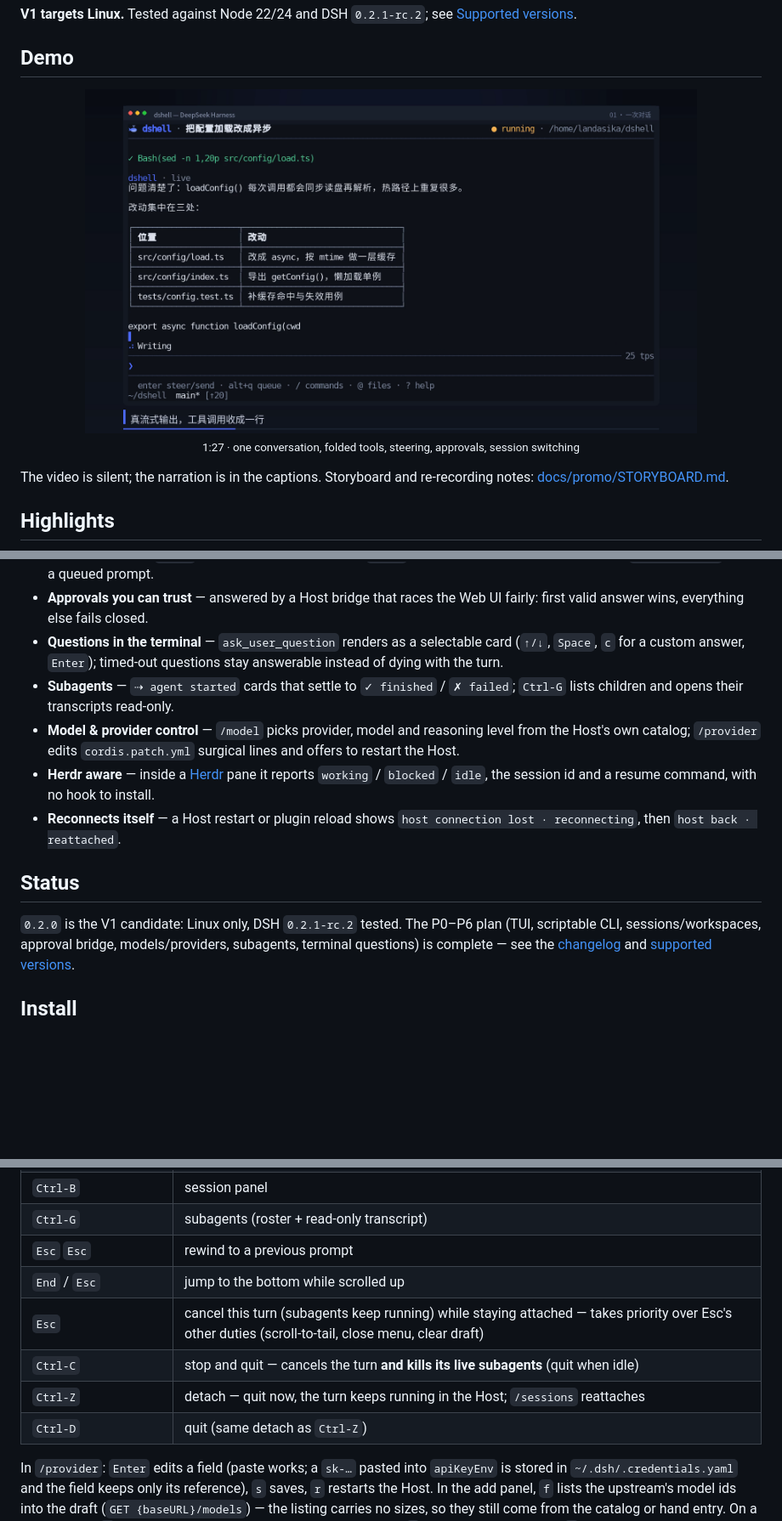
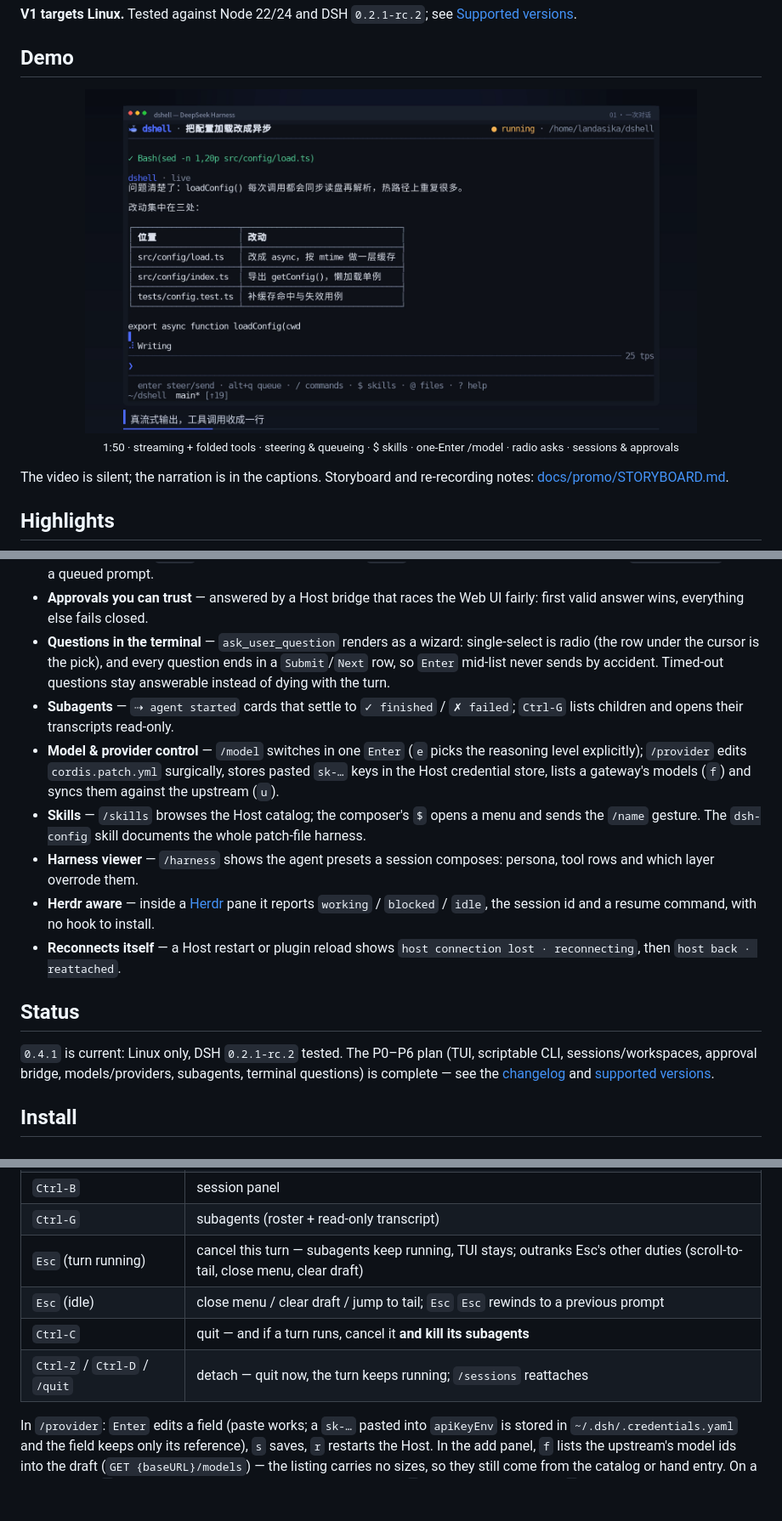
Before and after one commit to Landasika/dshell, a Markdown page: README.md, 3 parts joined by grey strips. Shown at 85% size. GitHub-like rendering; pictures changed too: docs/promo/out/poster.png; blank space fills up the shorter version.

```diff
--- a/README.md
+++ b/README.md
@@ -67,7 +67,7 @@ without adding a second brain:
     <img src="docs/promo/out/poster.png" width="720" alt="watch the dshell demo" />
   </a>
   <br/>
-  <sub>1:27 · one conversation, folded tools, steering, approvals, session switching</sub>
+  <sub>1:50 · streaming + folded tools · steering & queueing · $ skills · one-Enter /model · radio asks · sessions & approvals</sub>
 </p>
 
 The video is silent; the narration is in the captions. Storyboard and
@@ -87,14 +87,21 @@ re-recording notes: [docs/promo/STORYBOARD.md](docs/promo/STORYBOARD.md).
   prompt for the next one, `Alt-Backspace` drops a queued prompt.
 - **Approvals you can trust** — answered by a Host bridge that races the Web UI
   fairly: first valid answer wins, everything else fails closed.
-- **Questions in the terminal** — `ask_user_question` renders as a selectable
-  card (`↑/↓`, `Space`, `c` for a custom answer, `Enter`); timed-out questions
-  stay answerable instead of dying with the turn.
+- **Questions in the terminal** — `ask_user_question` renders as a wizard:
+  single-select is radio (the row under the cursor is the pick), and every
+  question ends in a `Submit`/`Next` row, so `Enter` mid-list never sends by
+  accident. Timed-out questions stay answerable instead of dying with the turn.
 - **Subagents** — `⇢ agent started` cards that settle to `✓ finished` / `✗
   failed`; `Ctrl-G` lists children and opens their transcripts read-only.
-- **Model & provider control** — `/model` picks provider, model and reasoning
-  level from the Host's own catalog; `/provider` edits `cordis.patch.yml`
-  surgical lines and offers to restart the Host.
+- **Model & provider control** — `/model` switches in one `Enter` (`e` picks
+  the reasoning level explicitly); `/provider` edits `cordis.patch.yml`
+  surgically, stores pasted `sk-…` keys in the Host credential store, lists a
+  gateway's models (`f`) and syncs them against the upstream (`u`).
+- **Skills** — `/skills` browses the Host catalog; the composer's `$` opens a
+  menu and sends the `/name` gesture. The `dsh-config` skill documents the
+  whole patch-file harness.
+- **Harness viewer** — `/harness` shows the agent presets a session composes:
+  persona, tool rows and which layer overrode them.
 - **Herdr aware** — inside a [Herdr](https://herdr.dev) pane it reports
   `working` / `blocked` / `idle`, the session id and a resume command, with no
   hook to install.
@@ -103,7 +110,7 @@ re-recording notes: [docs/promo/STORYBOARD.md](docs/promo/STORYBOARD.md).
 
 ## Status
 
-`0.2.0` is the V1 candidate: Linux only, DSH `0.2.1-rc.2` tested. The P0–P6
+`0.4.1` is current: Linux only, DSH `0.2.1-rc.2` tested. The P0–P6
 plan (TUI, scriptable CLI, sessions/workspaces, approval bridge,
 models/providers, subagents, terminal questions) is complete — see the
 [changelog](CHANGELOG.md) and [supported versions](docs/SUPPORTED-VERSIONS.md).
@@ -217,12 +224,10 @@ deepseek-relay/deepseek-v4.1-flash  ~/dshell  main [↑10]  ✓ agents 1/1  ↑1
 | `Ctrl-R` | search prompts sent in this session |
 | `Ctrl-B` | session panel |
 | `Ctrl-G` | subagents (roster + read-only transcript) |
-| `Esc` `Esc` | rewind to a previous prompt |
-| `End` / `Esc` | jump to the bottom while scrolled up |
-| `Esc` | cancel this turn (subagents keep running) while staying attached — takes priority over Esc's other duties (scroll-to-tail, close menu, clear draft) |
-| `Ctrl-C` | stop and quit — cancels the turn **and kills its live subagents** (quit when idle) |
-| `Ctrl-Z` | detach — quit now, the turn keeps running in the Host; `/sessions` reattaches |
-| `Ctrl-D` | quit (same detach as `Ctrl-Z`) |
+| `Esc` (turn running) | cancel this turn — subagents keep running, TUI stays; outranks Esc's other duties (scroll-to-tail, close menu, clear draft) |
+| `Esc` (idle) | close menu / clear draft / jump to tail; `Esc` `Esc` rewinds to a previous prompt |
+| `Ctrl-C` | quit — and if a turn runs, cancel it **and kill its subagents** |
+| `Ctrl-Z` / `Ctrl-D` / `/quit` | detach — quit now, the turn keeps running; `/sessions` reattaches |
 
 In `/provider`: `Enter` edits a field (paste works; a `sk-…` pasted into
 `apiKeyEnv` is stored in `~/.dsh/.credentials.yaml` and the field keeps only its
```
Also changed, not shown: other parts of README.md (+4 -3 lines), docs/promo/STORYBOARD.md (+18 -11 lines), 2 other files.
